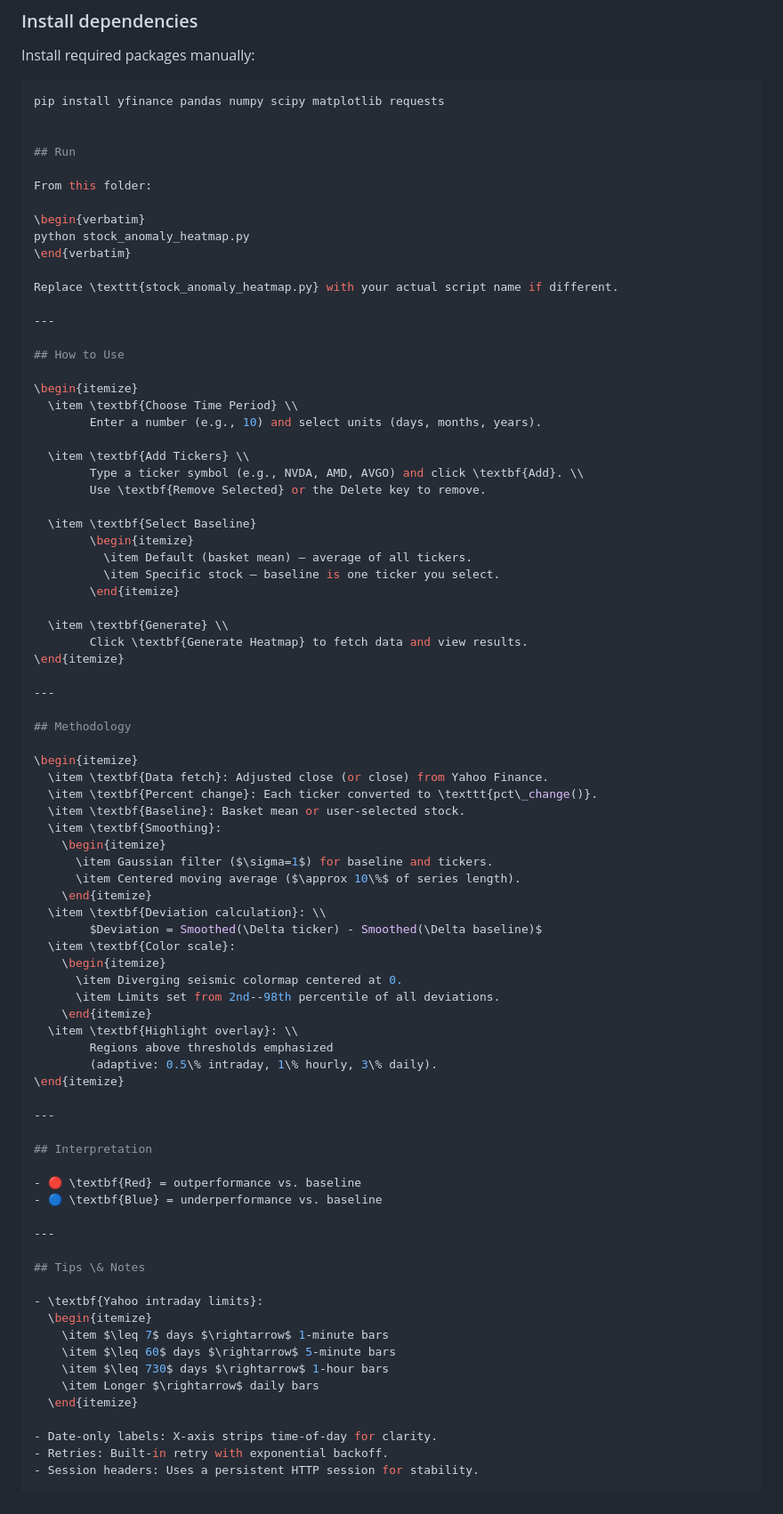
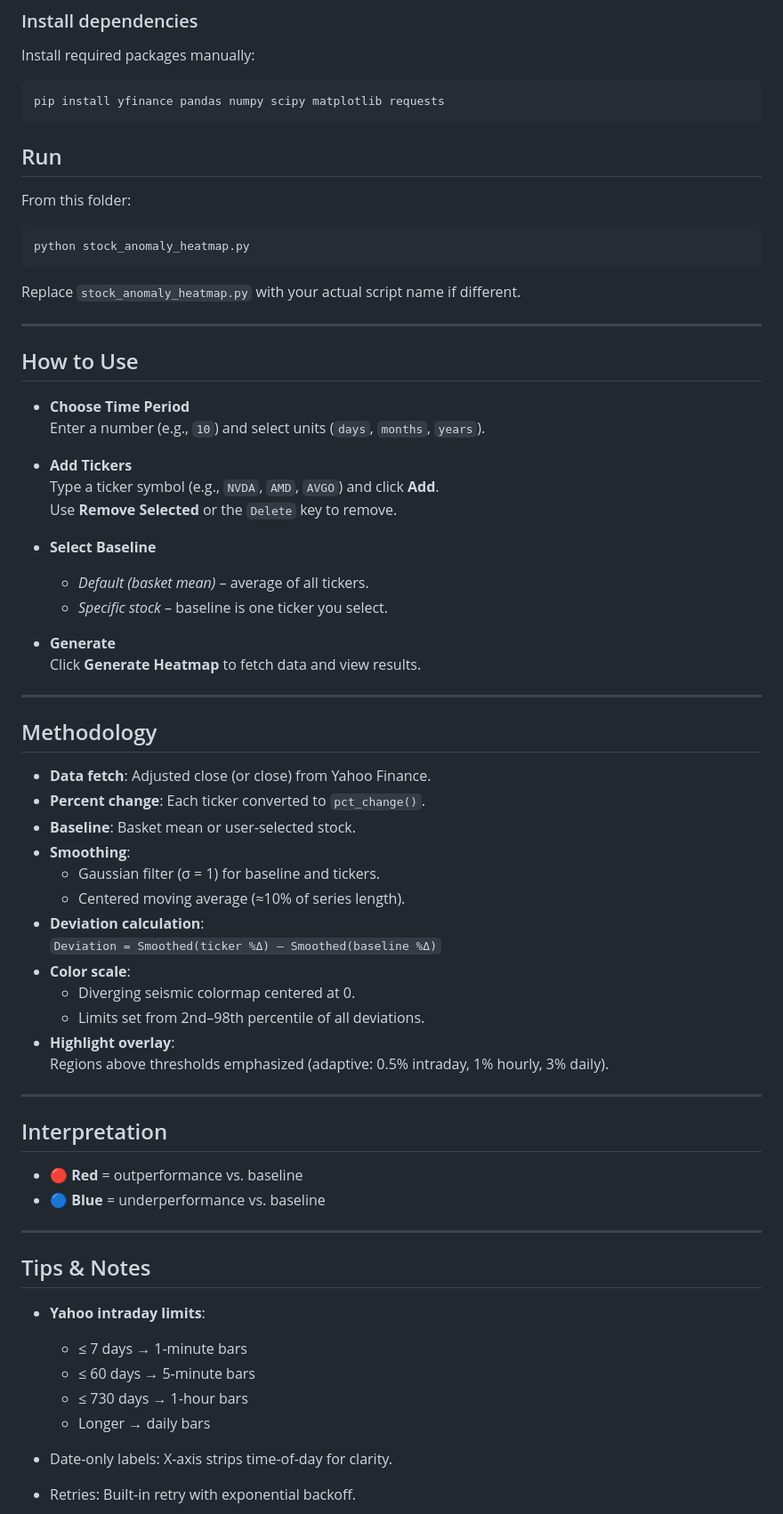
Before and after one commit to hschn58/Stock_Automation, a Markdown page: Stock_Comparison/README.md, the part around the change printed below. Shown: that part at 89% size. Drawn GitHub-style.

Commit message:
Refactor README for improved readability

````diff
--- a/Stock_Comparison/README.md
+++ b/Stock_Comparison/README.md
@@ -42,83 +42,70 @@ Install required packages manually:
 
 ```bash
 pip install yfinance pandas numpy scipy matplotlib requests
-
+```
 
 ## Run
 
 From this folder:
 
-\begin{verbatim}
+```bash
 python stock_anomaly_heatmap.py
-\end{verbatim}
+```
 
-Replace \texttt{stock_anomaly_heatmap.py} with your actual script name if different.
+Replace `stock_anomaly_heatmap.py` with your actual script name if different.
 
 ---
 
 ## How to Use
 
-\begin{itemize}
-  \item \textbf{Choose Time Period} \\
-        Enter a number (e.g., 10) and select units (days, months, years).
+- **Choose Time Period**
+  Enter a number (e.g., `10`) and select units (`days`, `months`, `years`).
 
-  \item \textbf{Add Tickers} \\
-        Type a ticker symbol (e.g., NVDA, AMD, AVGO) and click \textbf{Add}. \\
-        Use \textbf{Remove Selected} or the Delete key to remove.
+- **Add Tickers**
+  Type a ticker symbol (e.g., `NVDA`, `AMD`, `AVGO`) and click **Add**.
+  Use **Remove Selected** or the `Delete` key to remove.
 
-  \item \textbf{Select Baseline}
-        \begin{itemize}
-          \item Default (basket mean) – average of all tickers.
-          \item Specific stock – baseline is one ticker you select.
-        \end{itemize}
+- **Select Baseline**
+  - *Default (basket mean)* – average of all tickers.
+  - *Specific stock* – baseline is one ticker you select.
 
-  \item \textbf{Generate} \\
-        Click \textbf{Generate Heatmap} to fetch data and view results.
-\end{itemize}
+- **Generate**
+  Click **Generate Heatmap** to fetch data and view results.
 
 ---
 
 ## Methodology
 
-\begin{itemize}
-  \item \textbf{Data fetch}: Adjusted close (or close) from Yahoo Finance.
-  \item \textbf{Percent change}: Each ticker converted to \texttt{pct\_change()}.
-  \item \textbf{Baseline}: Basket mean or user-selected stock.
-  \item \textbf{Smoothing}:
-    \begin{itemize}
-      \item Gaussian filter ($\sigma=1$) for baseline and tickers.
-      \item Centered moving average ($\approx 10\%$ of series length).
-    \end{itemize}
-  \item \textbf{Deviation calculation}: \\
-        $Deviation = Smoothed(\Delta ticker) - Smoothed(\Delta baseline)$
-  \item \textbf{Color scale}:
-    \begin{itemize}
-      \item Diverging seismic colormap centered at 0.
-      \item Limits set from 2nd--98th percentile of all deviations.
-    \end{itemize}
-  \item \textbf{Highlight overlay}: \\
-        Regions above thresholds emphasized
-        (adaptive: 0.5\% intraday, 1\% hourly, 3\% daily).
-\end{itemize}
+- **Data fetch**: Adjusted close (or close) from Yahoo Finance.
+- **Percent change**: Each ticker converted to `pct_change()`.
+- **Baseline**: Basket mean or user-selected stock.
+- **Smoothing**:
+  - Gaussian filter (σ = 1) for baseline and tickers.
+  - Centered moving average (≈10% of series length).
+- **Deviation calculation**:
+  `Deviation = Smoothed(ticker %Δ) – Smoothed(baseline %Δ)`
+- **Color scale**:
+  - Diverging seismic colormap centered at 0.
+  - Limits set from 2nd–98th percentile of all deviations.
+- **Highlight overlay**:
+  Regions above thresholds emphasized (adaptive: 0.5% intraday, 1% hourly, 3% daily).
 
 ---
 
 ## Interpretation
 
-- 🔴 \textbf{Red} = outperformance vs. baseline
-- 🔵 \textbf{Blue} = underperformance vs. baseline
+- 🔴 **Red** = outperformance vs. baseline
+- 🔵 **Blue** = underperformance vs. baseline
 
 ---
 
-## Tips \& Notes
+## Tips & Notes
 
-- \textbf{Yahoo intraday limits}:
-  \begin{itemize}
-    \item $\leq 7$ days $\rightarrow$ 1-minute bars
-    \item $\leq 60$ days $\rightarrow$ 5-minute bars
-    \item $\leq 730$ days $\rightarrow$ 1-hour bars
-    \item Longer $\rightarrow$ daily bars
-  \end{itemize}
+- **Yahoo intraday limits**:
+  - ≤ 7 days → 1-minute bars
+  - ≤ 60 days → 5-minute bars
+  - ≤ 730 days → 1-hour bars
+  - Longer → daily bars
 
 - Date-only labels: X-axis strips time-of-day for clarity.
 - Retries: Built-in retry with exponential backoff.
````
Also changed, not shown: other parts of Stock_Comparison/README.md (+5 -5 lines).
